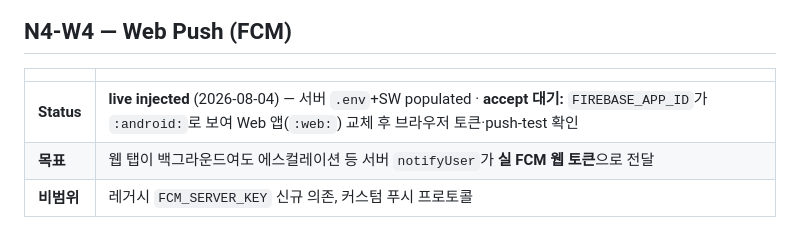
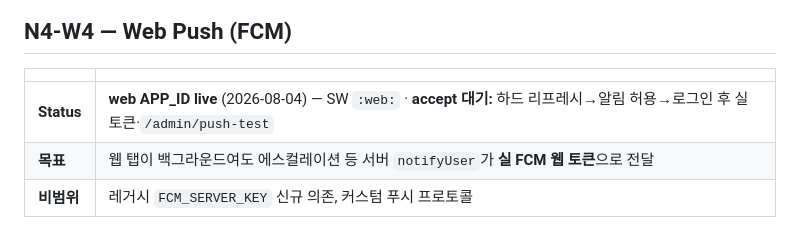
Before and after one commit to o0kuma/hikikomori, a Markdown page: docs/web-upgrade.md, the part around the change. Drawn GitHub-style.

Commit message:
docs: W4 web APP_ID live; browser token accept remaining
Co-authored-by: okuma <o0kuma@users.noreply.github.com>

```diff
--- a/docs/web-upgrade.md
+++ b/docs/web-upgrade.md
@@ -255,7 +255,7 @@ flowchart LR
 
 | | |
 |--|--|
-| **Status** | **live injected** (2026-08-04) — 서버 `.env`+SW populated · **accept 대기:** `FIREBASE_APP_ID`가 `:android:`로 보여 Web 앱(`:web:`) 교체 후 브라우저 토큰·push-test 확인 |
+| **Status** | **web APP_ID live** (2026-08-04) — SW `:web:` · **accept 대기:** 하드 리프레시→알림 허용→로그인 후 실 토큰·`/admin/push-test` |
 | **목표** | 웹 탭이 백그라운드여도 에스컬레이션 등 서버 `notifyUser`가 **실 FCM 웹 토큰**으로 전달 |
 | **비범위** | 레거시 `FCM_SERVER_KEY` 신규 의존, 커스텀 푸시 프로토콜 |
 
```
Also changed, not shown: docs/deploy-checklist.md (+4 -4 lines).
